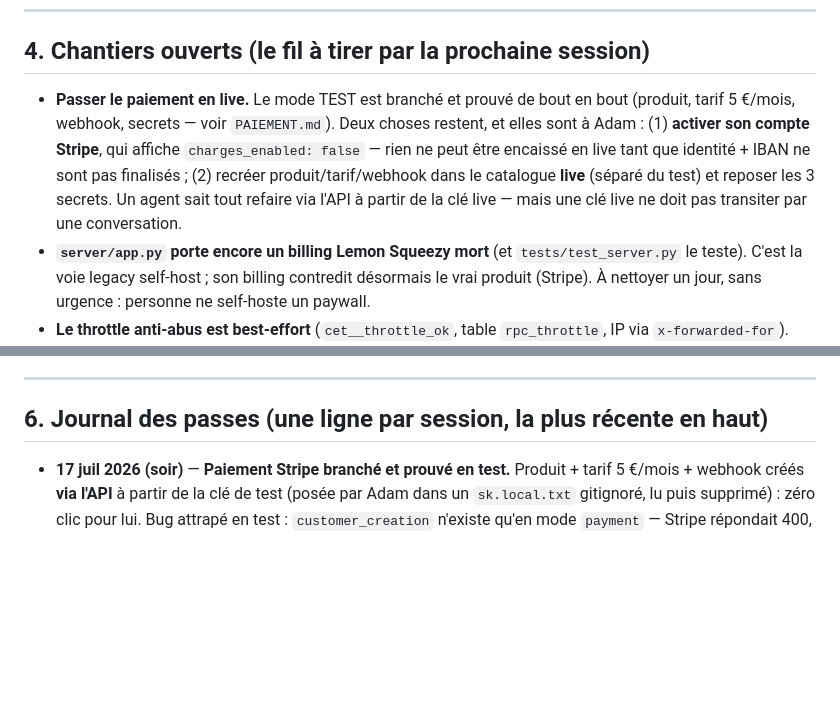
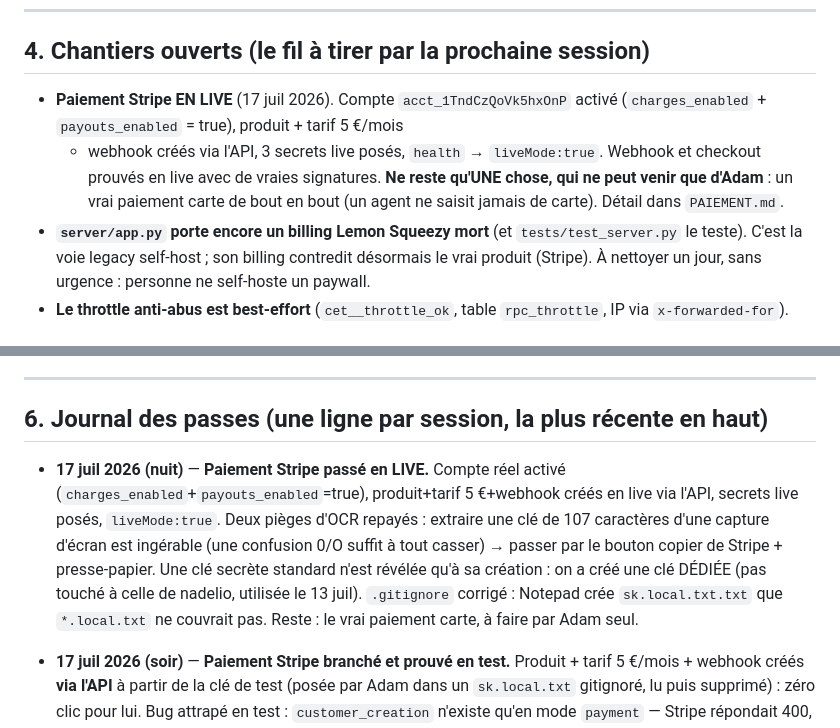
Before and after one commit to arochab/claude-eats-tokens, a Markdown page: AGENT.md, 2 parts joined by grey strips. GitHub-like rendering; blank space fills up the shorter version.

```diff
--- a/AGENT.md
+++ b/AGENT.md
@@ -155,14 +155,12 @@ dit *quoi*. Ce fichier dit *pourquoi*, *attention à*, et *ne refais pas ça*.
 
 ## 4. Chantiers ouverts (le fil à tirer par la prochaine session)
 
-- **Passer le paiement en live.** Le mode TEST est branché et prouvé de bout en
-  bout (produit, tarif 5 €/mois, webhook, secrets — voir `PAIEMENT.md`). Deux
-  choses restent, et elles sont à Adam : (1) **activer son compte Stripe**, qui
-  affiche `charges_enabled: false` — rien ne peut être encaissé en live tant que
-  identité + IBAN ne sont pas finalisés ; (2) recréer produit/tarif/webhook dans
-  le catalogue **live** (séparé du test) et reposer les 3 secrets. Un agent sait
-  tout refaire via l'API à partir de la clé live — mais une clé live ne doit pas
-  transiter par une conversation.
+- **Paiement Stripe EN LIVE** (17 juil 2026). Compte `acct_1TndCzQoVk5hxOnP`
+  activé (`charges_enabled` + `payouts_enabled` = true), produit + tarif 5 €/mois
+  + webhook créés via l'API, 3 secrets live posés, `health` → `liveMode:true`.
+  Webhook et checkout prouvés en live avec de vraies signatures. **Ne reste qu'UNE
+  chose, qui ne peut venir que d'Adam** : un vrai paiement carte de bout en bout
+  (un agent ne saisit jamais de carte). Détail dans `PAIEMENT.md`.
 - **`server/app.py` porte encore un billing Lemon Squeezy mort** (et
   `tests/test_server.py` le teste). C'est la voie legacy self-host ; son billing
   contredit désormais le vrai produit (Stripe). À nettoyer un jour, sans urgence :
@@ -200,6 +198,15 @@ dit *quoi*. Ce fichier dit *pourquoi*, *attention à*, et *ne refais pas ça*.
 
 ## 6. Journal des passes (une ligne par session, la plus récente en haut)
 
+- **17 juil 2026 (nuit)** — **Paiement Stripe passé en LIVE.** Compte réel activé
+  (`charges_enabled`+`payouts_enabled`=true), produit+tarif 5 €+webhook créés en
+  live via l'API, secrets live posés, `liveMode:true`. Deux pièges d'OCR repayés :
+  extraire une clé de 107 caractères d'une capture d'écran est ingérable (une
+  confusion 0/O suffit à tout casser) → passer par le bouton copier de Stripe +
+  presse-papier. Une clé secrète standard n'est révélée qu'à sa création : on a
+  créé une clé DÉDIÉE (pas touché à celle de nadelio, utilisée le 13 juil).
+  `.gitignore` corrigé : Notepad crée `sk.local.txt.txt` que `*.local.txt` ne
+  couvrait pas. Reste : le vrai paiement carte, à faire par Adam seul.
 - **17 juil 2026 (soir)** — **Paiement Stripe branché et prouvé en test.**
   Produit + tarif 5 €/mois + webhook créés **via l'API** à partir de la clé de
   test (posée par Adam dans un `sk.local.txt` gitignoré, lu puis supprimé) : zéro
```
Also changed, not shown: PAIEMENT.md (+38 -28 lines).
